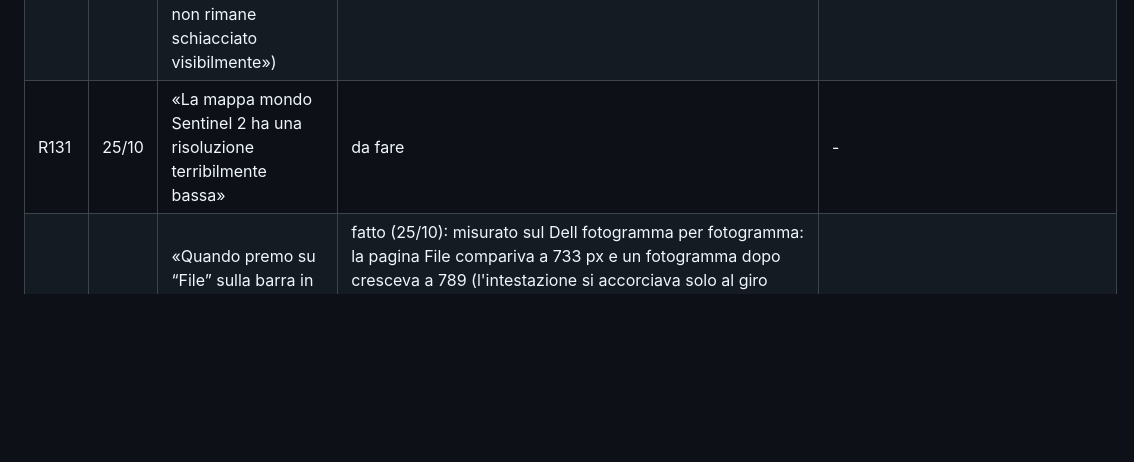
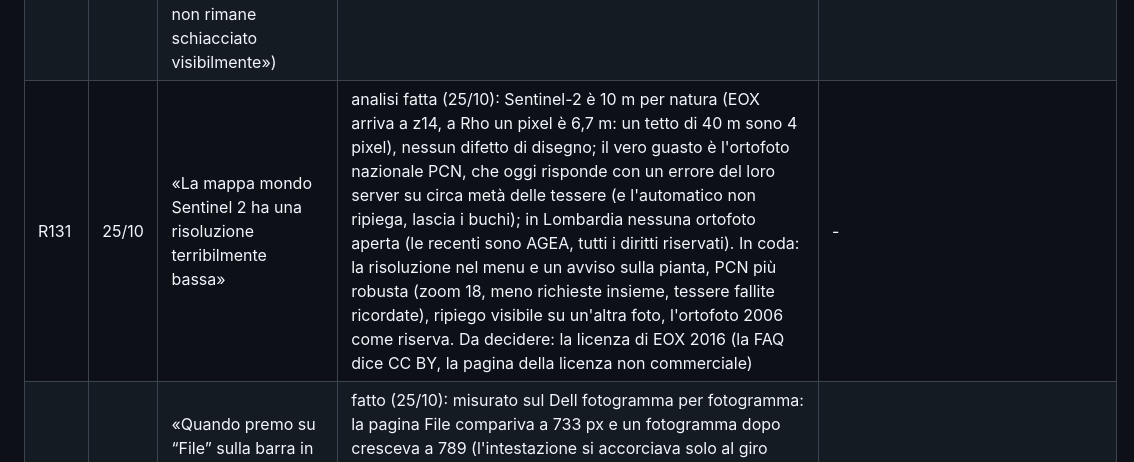
Before and after one commit to daniel-g-carrasco/meridiana, a Markdown page: docs/richieste.md, the part around the change. Rendered like a GitHub page; blank space fills up the shorter version.

```diff
--- a/docs/richieste.md
+++ b/docs/richieste.md
@@ -171,7 +171,7 @@ Stati: **fatto** (con il commit), **in corso** (sessione o compito), **da studia
 | R128 | 25/10 | Verifiche: «la seconda colonna come puoi vedere dovrebbe mostrare qualcosa ma si vedono solo le lettere iniziali con puntini puntini, non hanno abbastanza spazio» | fatto (25/10): la colonna della fonte si misurava solo sulle righe visibili, nessuna con le sezioni ancora chiuse, quindi «C…»; ora su tutte le righe (333 px a Rho, le fonti intere) | - |
 | R129 | 25/10 | Verifiche: «ci sta che i testi nelle righe espanse vadano a capo a un certo punto. forse bisogna un minimo limitarne la larghezza» | fatto (25/10): il dettaglio aperto va a capo a circa 100 caratteri, non al bordo del pannello | - |
 | R130 | 25/10 | Verifiche: «Non avevi inoltre applicato le correzioni ai tasti che ti avevo chiesto sia di estetica che di funzione» (le pillole dei conteggi ✘ ⚠ ℹ ✔: R13 «conteggi che portano alla sezione», R51 «simmetriche e non schiacciate»; il 24/10: «uno deve stare a destra e l'altro a sinistra, e se ne seleziono uno non rimane schiacciato visibilmente») | fatto (25/10): le pillole dei conteggi sono filtri che restano premuti (più livelli insieme, nessuno premuto = tutti), con la sezione aperta e portata in cima; il segno a sinistra e il numero a destra con lo stesso margine, le quattro larghe uguali; i conteggi della barra di stato tolgono un filtro che nasconderebbe la sezione | - |
-| R131 | 25/10 | «La mappa mondo Sentinel 2 ha una risoluzione terribilmente bassa» | da fare | - |
+| R131 | 25/10 | «La mappa mondo Sentinel 2 ha una risoluzione terribilmente bassa» | analisi fatta (25/10): Sentinel-2 è 10 m per natura (EOX arriva a z14, a Rho un pixel è 6,7 m: un tetto di 40 m sono 4 pixel), nessun difetto di disegno; il vero guasto è l'ortofoto nazionale PCN, che oggi risponde con un errore del loro server su circa metà delle tessere (e l'automatico non ripiega, lascia i buchi); in Lombardia nessuna ortofoto aperta (le recenti sono AGEA, tutti i diritti riservati). In coda: la risoluzione nel menu e un avviso sulla pianta, PCN più robusta (zoom 18, meno richieste insieme, tessere fallite ricordate), ripiego visibile su un'altra foto, l'ortofoto 2006 come riserva. Da decidere: la licenza di EOX 2016 (la FAQ dice CC BY, la pagina della licenza non commerciale) | - |
 | R132 | 25/10 | «Quando premo su “File” sulla barra in alto, di fianco alle fasi, fa ancora un'animazione a scatti brutta» | fatto (25/10): misurato sul Dell fotogramma per fotogramma: la pagina File compariva a 733 px e un fotogramma dopo cresceva a 789 (l'intestazione si accorciava solo al giro dopo), con un primo fotogramma da 75-115 ms che ridipingeva viste e pannelli nascosti sotto la pagina. Ora la disposizione si fa tutta prima del primo fotogramma e la pagina è opaca: compare già alla misura giusta, primo fotogramma 25-47 ms | - |
 | R133 | 25/10 | «Sono dell'idea che le impostazioni debbano trovare spazio o in File o da qualche altra parte (ragionatelo tu) di modo che siano ben integrate all'interno della finestra principale, piuttosto che in una finestra a parte» | in coda | - |
 | R134 | 25/10 | Stringatura: «quando ci sono sovrapposizioni di salti stringa devono essere distinguibili l'una dall'altra, in esempio in screenshot formano un triangolo e vanno a coincidere nel vertice in basso» | in coda | - |
```
Also changed, not shown: CLAUDE.md (+2 -1 lines).
